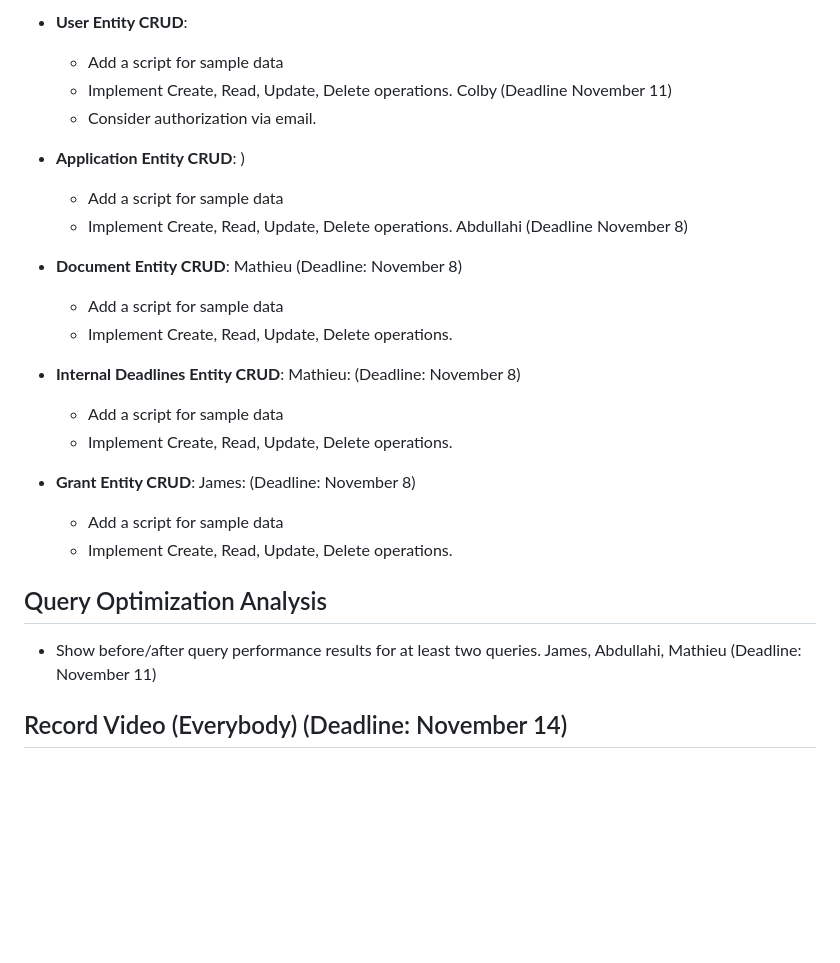
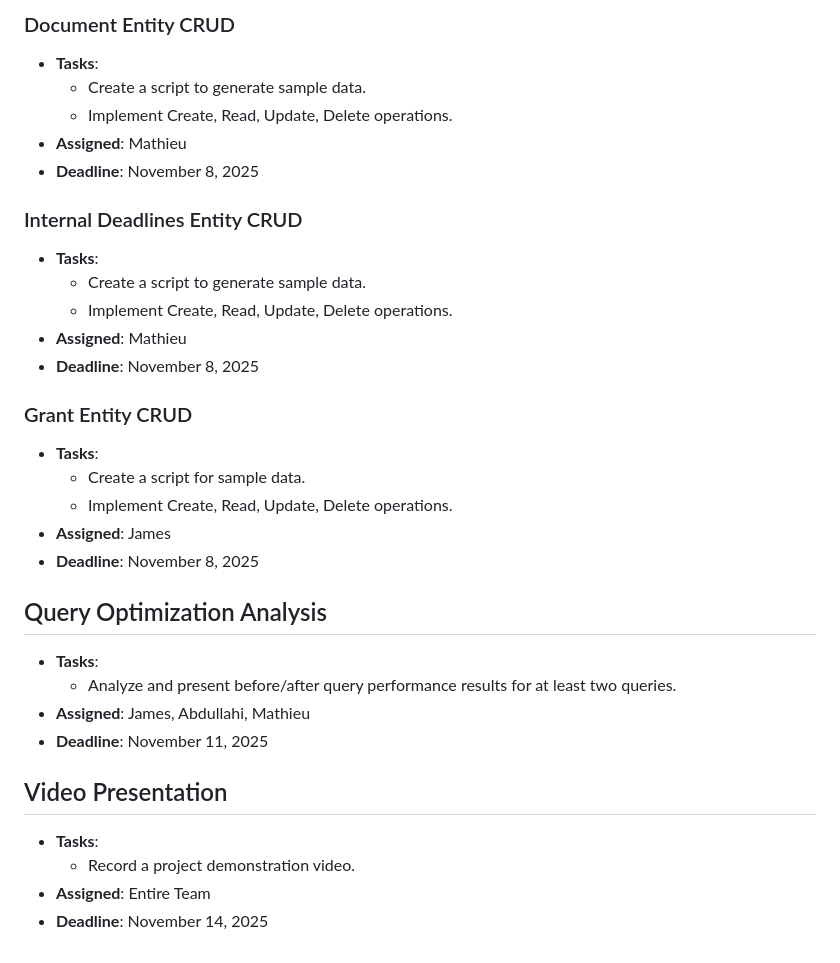
Before and after one commit to colby-usm/GrantGuru, a Markdown page: Phase2_work/README.md, the part around one of its changes. Drawn GitHub-style; blank space fills up the shorter version.

```diff
--- a/Phase2_work/README.md
+++ b/Phase2_work/README.md
@@ -51,27 +113,33 @@
 
-- **User Entity CRUD**:
-  - Add a script for sample data
-  - Implement Create, Read, Update, Delete operations. Colby (Deadline November 11)
-  - Consider authorization via email.
+### Document Entity CRUD
+- **Tasks**:
+  - Create a script to generate sample data.
+  - Implement Create, Read, Update, Delete operations.
+- **Assigned**: Mathieu
+- **Deadline**: November 8, 2025
 
-- **Application Entity CRUD**: )
-  - Add a script for sample data
-  - Implement Create, Read, Update, Delete operations. Abdullahi (Deadline November 8)
+### Internal Deadlines Entity CRUD
+- **Tasks**:
+  - Create a script to generate sample data.
+  - Implement Create, Read, Update, Delete operations.
+- **Assigned**: Mathieu
+- **Deadline**: November 8, 2025
 
-- **Document Entity CRUD**: Mathieu (Deadline: November 8)
-  - Add a script for sample data
+### Grant Entity CRUD
+- **Tasks**:
+  - Create a script for sample data.
   - Implement Create, Read, Update, Delete operations.
-
-- **Internal Deadlines Entity CRUD**: Mathieu: (Deadline: November 8)
-  - Add a script for sample data
-  - Implement Create, Read, Update, Delete operations.
-
-- **Grant Entity CRUD**: James: (Deadline: November 8)
-  - Add a script for sample data
-  - Implement Create, Read, Update, Delete operations.
+- **Assigned**: James
+- **Deadline**: November 8, 2025
 
 ## Query Optimization Analysis
-  - Show before/after query performance results for at least two queries. James, Abdullahi, Mathieu (Deadline: November 11)
+- **Tasks**:
+  - Analyze and present before/after query performance results for at least two queries.
+- **Assigned**: James, Abdullahi, Mathieu
+- **Deadline**: November 11, 2025
 
-
-## Record Video (Everybody) (Deadline: November 14)
+## Video Presentation
+- **Tasks**:
+  - Record a project demonstration video.
+- **Assigned**: Entire Team
+- **Deadline**: November 14, 2025
```
Also changed, not shown: other parts of Phase2_work/README.md (+95 -33 lines).
